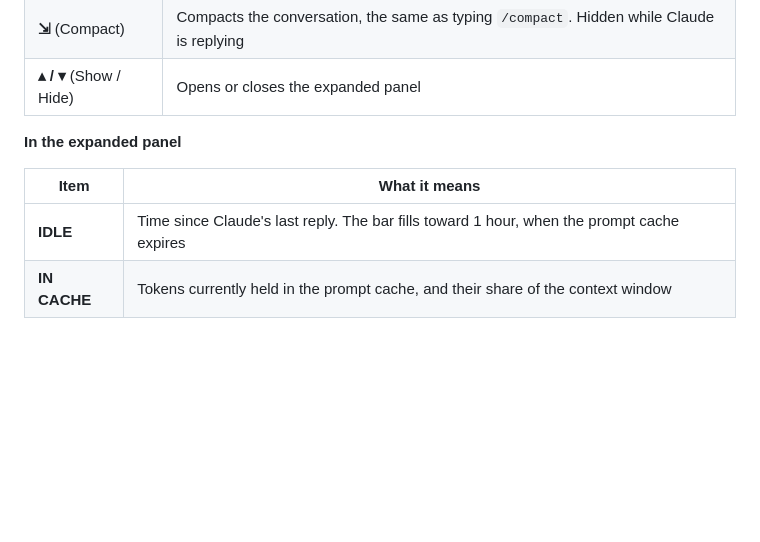
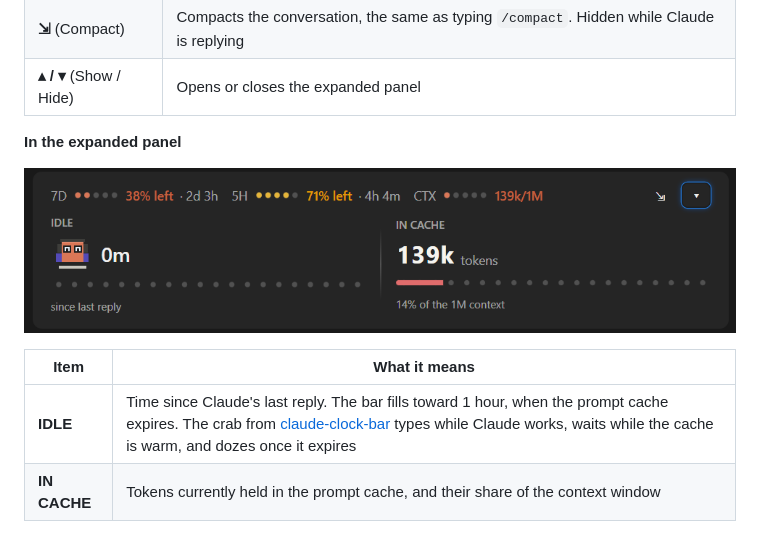
Before and after one commit to ryanary/claude-usage-bar, a Markdown page: README.md, the part around the change. Rendered like a GitHub page; pictures changed too: images/usage-bar-expanded.png (added); blank space fills up the shorter version.

Commit message:
Show the expanded panel and explain the crab in the README

```diff
--- a/README.md
+++ b/README.md
@@ -32,9 +32,11 @@ claude plugin install work-clock@claude-clock-bar
 
 **In the expanded panel**
 
+![The expanded panel: the crab and idle time on the left, tokens in the prompt cache on the right](images/usage-bar-expanded.png)
+
 | Item | What it means |
 |---|---|
-| **IDLE** | Time since Claude's last reply. The bar fills toward 1 hour, when the prompt cache expires |
+| **IDLE** | Time since Claude's last reply. The bar fills toward 1 hour, when the prompt cache expires. The crab from [claude-clock-bar](https://github.com/ryanary/claude-clock-bar) types while Claude works, waits while the cache is warm, and dozes once it expires |
 | **IN CACHE** | Tokens currently held in the prompt cache, and their share of the context window |
 
 ## Details
```
